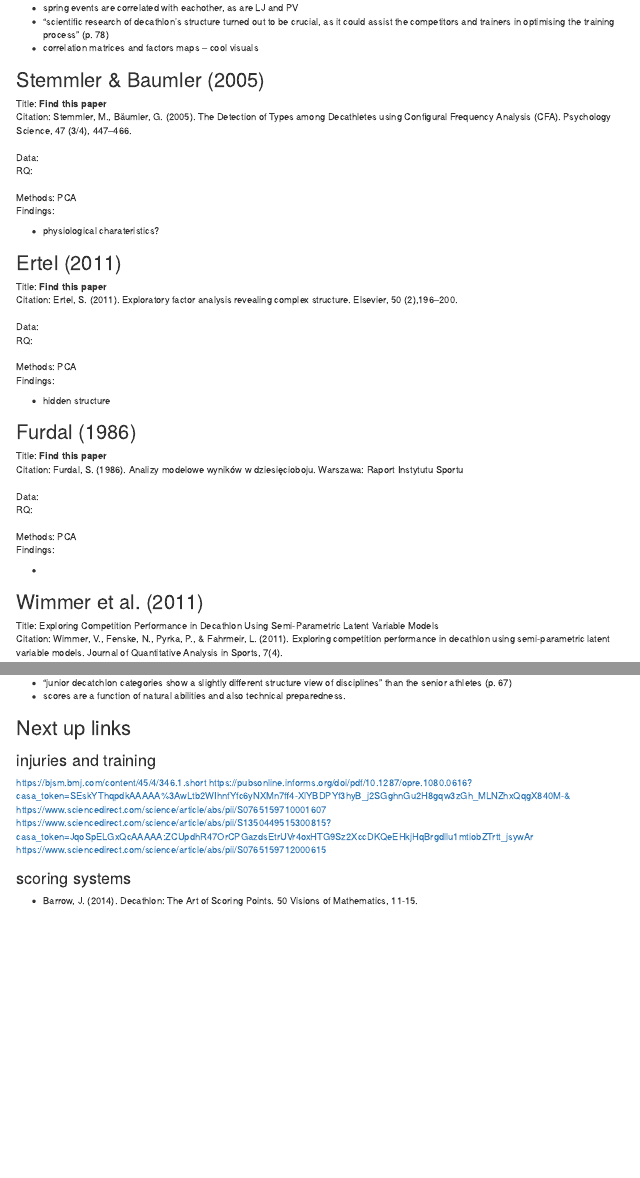
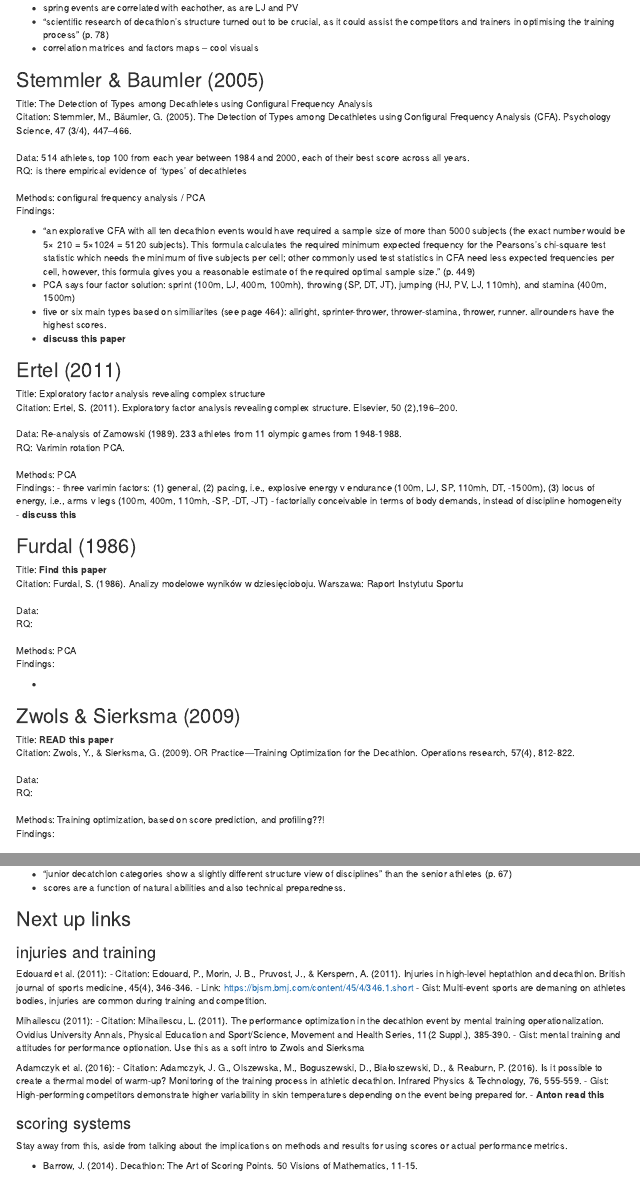
Before and after one commit to RaoVNV/MultiEventLPA, an R Markdown document (annotatedbibliography.Rmd): the page in a window 1100 px wide, from 4800 px down, and a second part further down, joined at a grey line. Rendered offline with R 4.5, knitr and Pandoc, with nearby package versions.

Commit message:
finished dec lit review

```diff
--- a/annotatedbibliography.Rmd
+++ b/annotatedbibliography.Rmd
@@ -458,40 +458,44 @@
 
 ## Stemmler & Baumler (2005)
 
-Title: **Find this paper**
+Title: The Detection of Types among Decathletes using Configural Frequency Analysis
 <br>
 Citation: Stemmler, M., Bäumler, G. (2005). The Detection of Types among Decathletes using Configural Frequency Analysis (CFA). Psychology
 Science, 47 (3/4), 447–466.
 <br>
 <br>
-Data:
+Data: 514 athletes, top 100 from each year between 1984 and 2000, each of their best score across all years.
 <br>
-RQ:
+RQ: is there empirical evidence of 'types' of decathletes
+<br>
+<br>
+Methods: configural frequency analysis / PCA
+<br>
+Findings:
+
+- "an explorative CFA with all ten decathlon events would have required a sample size of more than 5000 subjects (the exact number would be 5× 210 = 5×1024 = 5120 subjects). This formula calculates the required minimum expected frequency for the Pearsons’s chi-square test statistic which needs the minimum of five subjects per cell; other commonly used test statistics in CFA need less expected frequencies per cell, however, this formula gives you a reasonable estimate of the required optimal sample size." (p. 449)
+- PCA says four factor solution: sprint (100m, LJ, 400m, 100mh), throwing (SP, DT, JT), jumping (HJ, PV, LJ, 110mh), and stamina (400m, 1500m)
+- five or six main types based on similiarites (see page 464): allright, sprinter-thrower, thrower-stamina, thrower, runner. allrounders have the highest scores.
+- **discuss this paper**
+
+## Ertel (2011)
+
+Title: Exploratory factor analysis revealing complex structure
+<br>
+Citation: Ertel, S. (2011). Exploratory factor analysis revealing complex structure. Elsevier, 50 (2),196–200.
+<br>
+<br>
+Data: Re-analysis of Zamowski (1989). 233 athletes from 11 olympic games from 1948-1988.
+<br>
+RQ: Varimin rotation PCA.
 <br>
 <br>
 Methods: PCA
 <br>
 Findings:
-
-- physiological charateristics?
-
-## Ertel (2011)
-
-Title: **Find this paper**
-<br>
-Citation: Ertel, S. (2011). Exploratory factor analysis revealing complex structure. Elsevier, 50 (2),196–200.
-<br>
-<br>
-Data:
-<br>
-RQ:
-<br>
-<br>
-Methods: PCA
-<br>
-Findings:
-
-- hidden structure
+- three varimin factors: (1) general, (2) pacing, i.e., explosive energy v endurance (100m, LJ, SP, 110mh, DT, -1500m), (3) locus of energy, i.e., arms v legs (100m, 400m, 110mh, -SP, -DT, -JT)
+- factorially conceivable in terms of body demands, instead of discipline homogeneity
+- **discuss this**
 
 
 ## Furdal (1986)
@@ -511,6 +515,23 @@
 Findings:
 
 -
+
+## Zwols & Sierksma (2009)
+
+Title: **READ this paper**
+<br>
+Citation: Zwols, Y., & Sierksma, G. (2009). OR Practice—Training Optimization for the Decathlon. Operations research, 57(4), 812-822.
+<br>
+<br>
+Data:
+<br>
+RQ:
+<br>
+<br>
+Methods: Training optimization, based on score prediction, and profiling??!
+<br>
+Findings:
+
 
 ## Wimmer et al. (2011)
 
@@ -591,14 +612,24 @@
 ## Next up links
 
 ### injuries and training
-https://bjsm.bmj.com/content/45/4/346.1.short
-https://pubsonline.informs.org/doi/pdf/10.1287/opre.1080.0616?casa_token=SEskYThqpdkAAAAA%3AwLtb2WIhnfYfc6yNXMn7ff4-XlYBDPYf3hyB_j2SGghnGu2H8gqw3zGh_MLNZhxQqgX840M-&
-https://www.sciencedirect.com/science/article/abs/pii/S0765159710001607
-https://www.sciencedirect.com/science/article/abs/pii/S1350449515300815?casa_token=JqoSpELGxQcAAAAA:ZCUpdhR47OrCPGazdsEtrUVr4oxHTG9Sz2XccDKQeEHkjHqBrgdllu1mtiobZTrtt_jsywAr
-https://www.sciencedirect.com/science/article/abs/pii/S0765159712000615
 
+Edouard et al. (2011):
+- Citation: Edouard, P., Morin, J. B., Pruvost, J., & Kerspern, A. (2011). Injuries in high-level heptathlon and decathlon. British journal of sports medicine, 45(4), 346-346.
+- Link: https://bjsm.bmj.com/content/45/4/346.1.short
+- Gist: Multi-event sports are demaning on athletes bodies, injuries are common during training and competition.
+
+Mihailescu (2011):
+- Citation: Mihailescu, L. (2011). The performance optimization in the decathlon event by mental training operationalization. Ovidius University Annals, Physical Education and Sport/Science, Movement and Health Series, 11(2 Suppl.), 385-390.
+- Gist: mental training and attitudes for performance optionation. Use this as a soft intro to Zwols and Sierksma
+
+Adamczyk et al. (2016):
+- Citation: Adamczyk, J. G., Olszewska, M., Boguszewski, D., Białoszewski, D., & Reaburn, P. (2016). Is it possible to create a thermal model of warm-up? Monitoring of the training process in athletic decathlon. Infrared Physics & Technology, 76, 555-559.
+- Gist: High-performing competitors demonstrate higher variability in skin temperatures depending on the event being prepared for.
+- **Anton read this**
 
 ### scoring systems
+
+Stay away from this, aside from talking about the implications on methods and results for using scores or actual performance metrics.
 
 - Barrow, J. (2014). Decathlon: The Art of Scoring Points. 50 Visions of Mathematics, 11-15.
 
```
